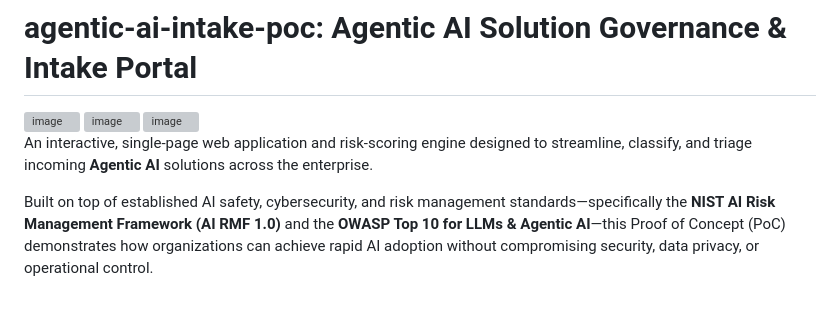
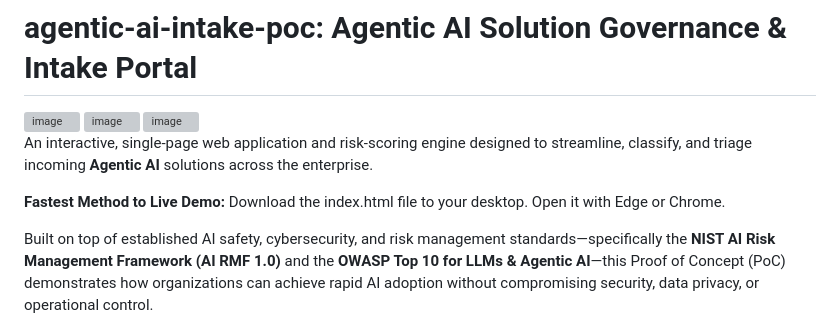
Before and after one commit to cease-uno/agentic-ai-intake-poc, a Markdown page: README.md, the part around the change. Drawn GitHub-style; blank space fills up the shorter version; grey boxes are pictures that could not be loaded.

Commit message:
Add live demo instructions to README
Added instructions for live demo of the application.

```diff
--- a/README.md
+++ b/README.md
@@ -5,6 +5,8 @@
 <img width="1272" height="703" alt="image" src="https://github.com/user-attachments/assets/a0526f47-843e-4d02-887a-b000ebbf1be1" />
 
 An interactive, single-page web application and risk-scoring engine designed to streamline, classify, and triage incoming **Agentic AI** solutions across the enterprise.
+
+**Fastest Method to Live Demo:** Download the index.html file to your desktop. Open it with Edge or Chrome.
 
 Built on top of established AI safety, cybersecurity, and risk management standards—specifically the **NIST AI Risk Management Framework (AI RMF 1.0)** and the **OWASP Top 10 for LLMs & Agentic AI**—this Proof of Concept (PoC) demonstrates how organizations can achieve rapid AI adoption without compromising security, data privacy, or operational control.
 
```
